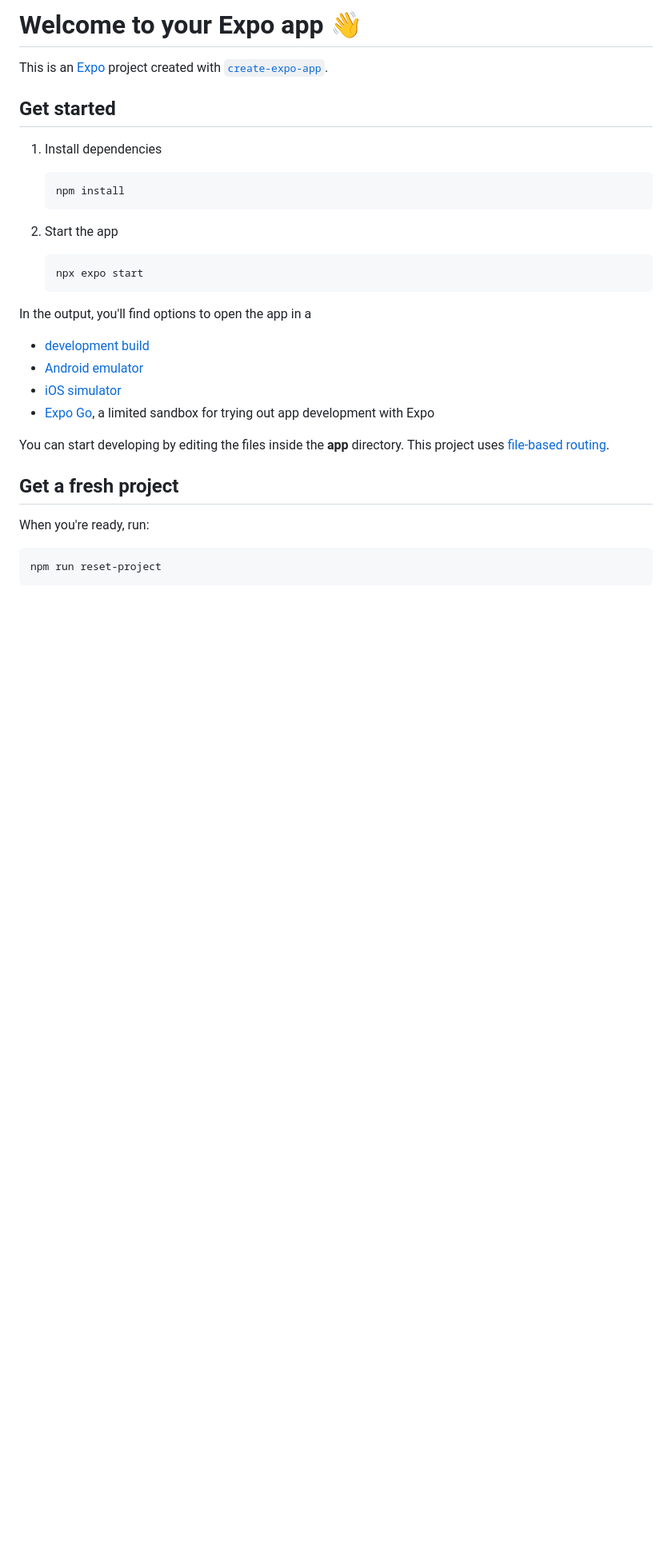
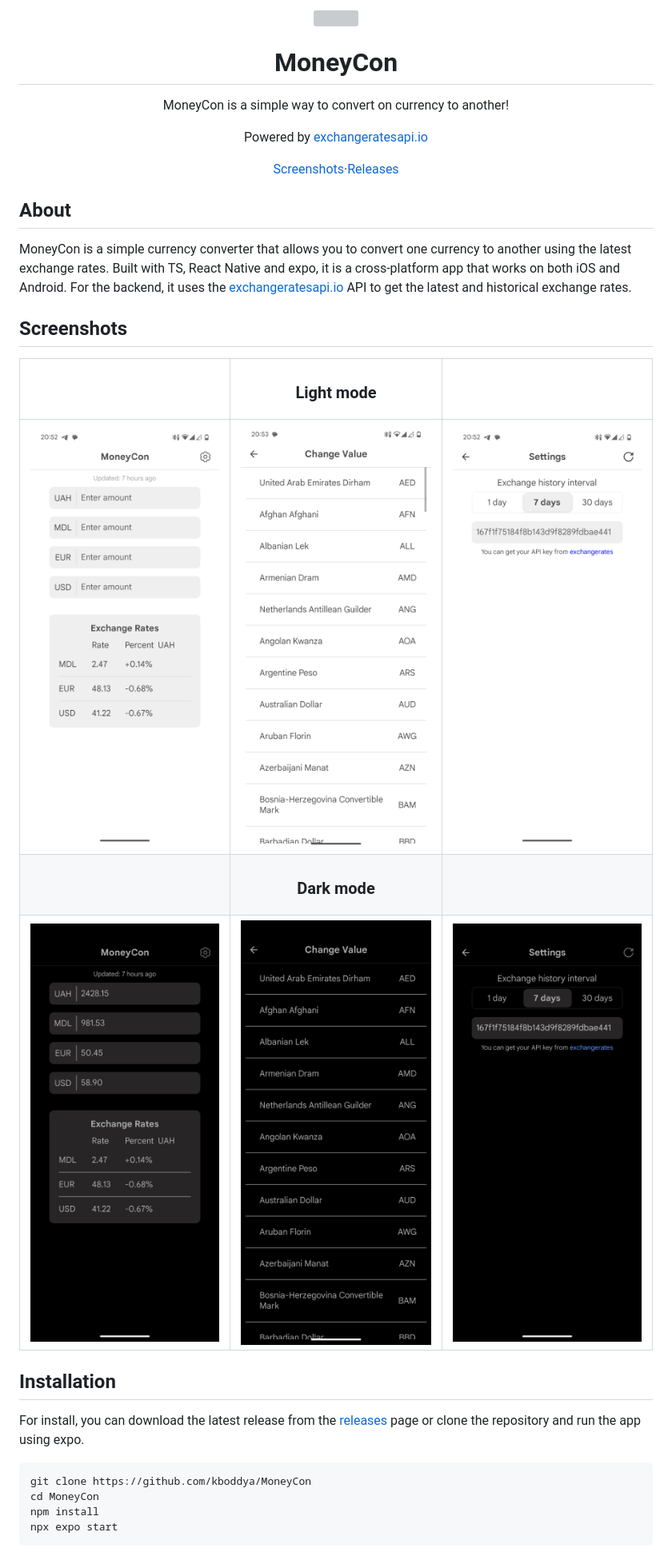
Before and after one commit to kboddya/MoneyCon, a Markdown page: README.md, the part around the change printed below. Shown: that part at 80% size. GitHub-like rendering; pictures changed too: Screenshots/Dark-1.png (added), Screenshots/Dark-2.png (added), Screenshots/Dark-3.png (added); blank space fills up the shorter version; grey boxes are pictures that could not be loaded.

````diff
--- a/README.md
+++ b/README.md
@@ -1,34 +1,26 @@
-# Welcome to your Expo app 👋
+<div align="center">
+    <img src="assets/images/logo-by-chatgpt.png" width="150" height="150"/>
+    <h1>MoneyCon</h1>
+    <p>MoneyCon is a simple way to convert on currency to another!</p>
+    <p>Powered by <a href="https://exchangeratesapi.io/">exchangeratesapi.io</a></p>
+    <a href="##Screenshots">Screenshots</a>&middot;<a href="https://github.com/kboddya/MoneyCon/releases">Releases</a>
+</div>
 
-This is an [Expo](https://expo.dev) project created with [`create-expo-app`](https://www.npmjs.com/package/create-expo-app).
-
-## Get started
-
-1. Install dependencies
-
-   ```bash
-   npm install
-   ```
-
-2. Start the app
-
-   ```bash
-   npx expo start
-   ```
-
-In the output, you'll find options to open the app in a
-
-- [development build](https://docs.expo.dev/develop/development-builds/introduction/)
-- [Android emulator](https://docs.expo.dev/workflow/android-studio-emulator/)
-- [iOS simulator](https://docs.expo.dev/workflow/ios-simulator/)
-- [Expo Go](https://expo.dev/go), a limited sandbox for trying out app development with Expo
-
-You can start developing by editing the files inside the **app** directory. This project uses [file-based routing](https://docs.expo.dev/router/introduction).
-
-## Get a fresh project
-
-When you're ready, run:
-
+## About
+MoneyCon is a simple currency converter that allows you to convert one currency to another using the latest exchange rates.
+Built with TS, React Native and expo, it is a cross-platform app that works on both iOS and Android.
+For the backend, it uses the <a href="https://exchangeratesapi.io/">exchangeratesapi.io</a> API to get the latest and historical exchange rates.
+## Screenshots
+|                                                               |                      <h3>Light mode</h3>                      |                                                               |
+|:-------------------------------------------------------------:|:-------------------------------------------------------------:|:-------------------------------------------------------------:|
+| <img src="Screenshots/Light-1.png" width="300" height="600"/> | <img src="Screenshots/Light-2.png" width="300" height="600"/> | <img src="Screenshots/Light-3.png" width="300" height="600"/> |
+|                                                               |                      <h3>Dark mode</h3>                       |                                                               |
+| <img src="Screenshots/Dark-1.png" width="300" height="600"/>  | <img src="Screenshots/Dark-2.png" width="300" height="600"/>  |<img src="Screenshots/Dark-3.png" width="300" height="600"/>|
+## Installation
+For install, you can download the latest release from the <a href="https://github.com/kboddya/MoneyCon/releases">releases</a> page or clone the repository and run the app using expo.
 ```bash
-npm run reset-project
+git clone https://github.com/kboddya/MoneyCon
+cd MoneyCon
+npm install
+npx expo start
 ```
````
Also changed, not shown: other parts of README.md (+3 -16 lines), 2 other files.
